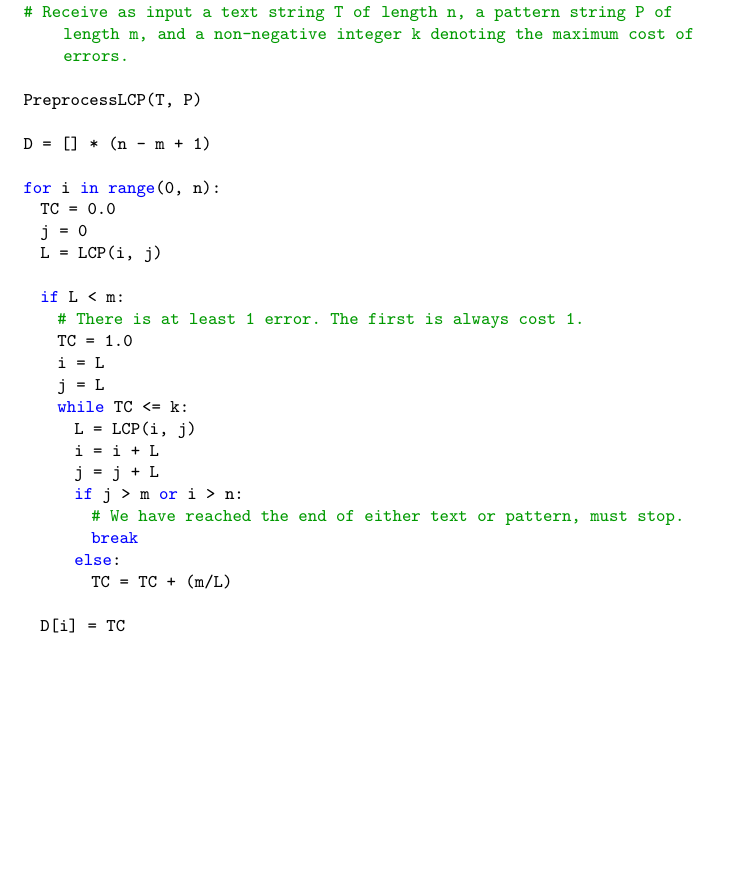
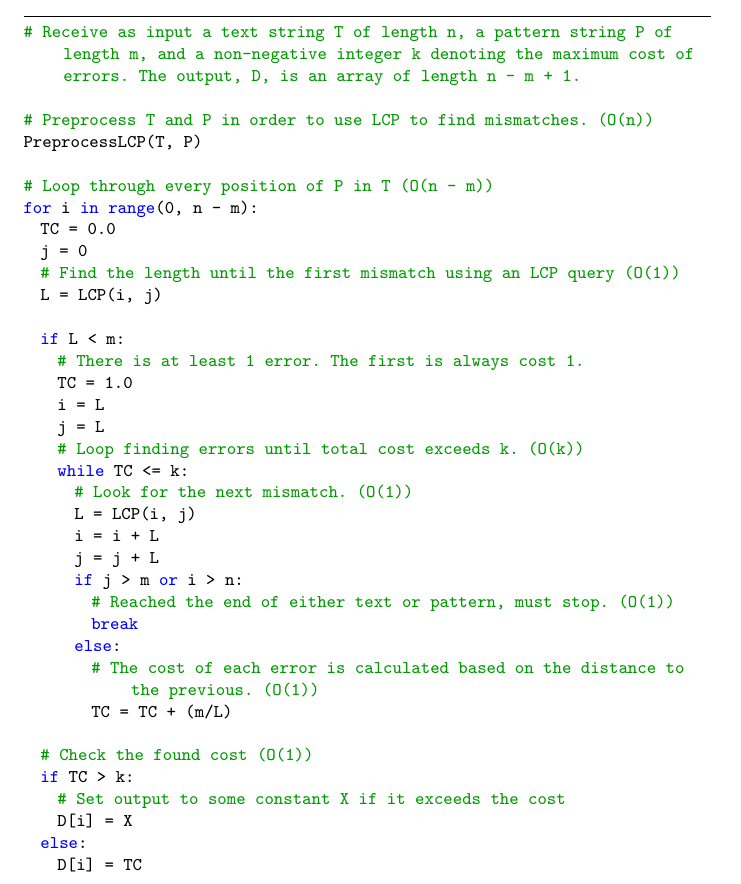
Before and after one commit to ks07/Courseworks, a LaTeX problem sheet (COMS31900/assignment.tex): part of page 1 of 18, cut so that both start at the same text, the shorter picture padded with empty space. Compiled offline with pdfLaTeX.

Commit message:
Finish algorithm rewrite and annotate with approximate time complexity.

```diff
--- a/COMS31900/assignment.tex
+++ b/COMS31900/assignment.tex
@@ -47,15 +47,16 @@ position in the pattern. The following pseudocode describes an algorithm to
 solve the k-spread problem.
 
 \begin{lstlisting}
-# Receive as input a text string T of length n, a pattern string P of length m, and a non-negative integer k denoting the maximum cost of errors.
+# Receive as input a text string T of length n, a pattern string P of length m, and a non-negative integer k denoting the maximum cost of errors. The output, D, is an array of length n - m + 1.
 
+# Preprocess T and P in order to use LCP to find mismatches. (O(n))
 PreprocessLCP(T, P)
 
-D = [] * (n - m + 1)
-
-for i in range(0, n):
+# Loop through every position of P in T (O(n - m))
+for i in range(0, n - m):
   TC = 0.0
   j = 0
+  # Find the length until the first mismatch using an LCP query (O(1))
   L = LCP(i, j)
 
   if L < m:
@@ -63,17 +64,28 @@ for i in range(0, n):
     TC = 1.0
     i = L
     j = L
+    # Loop finding errors until total cost exceeds k. (O(k))
     while TC <= k:
+      # Look for the next mismatch. (O(1))
       L = LCP(i, j)
       i = i + L
       j = j + L
       if j > m or i > n:
-        # We have reached the end of either text or pattern, must stop.
+        # Reached the end of either text or pattern, must stop. (O(1))
         break
       else:
+        # The cost of each error is calculated based on the distance to the previous. (O(1))
         TC = TC + (m/L)
 
-  D[i] = TC
+  # Check the found cost (O(1))
+  if TC > k:
+    # Set output to some constant X if it exceeds the cost
+    D[i] = X
+  else:
+    D[i] = TC
+
+# D should now hold the cost values for every position of P in T (O(1))
+return D
 \end{lstlisting}
 
 % Force to question 3
```
